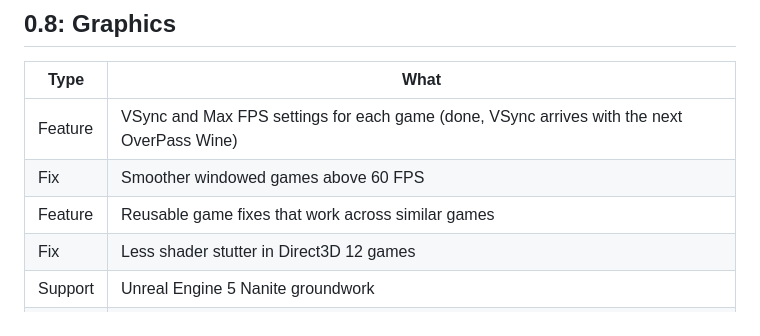
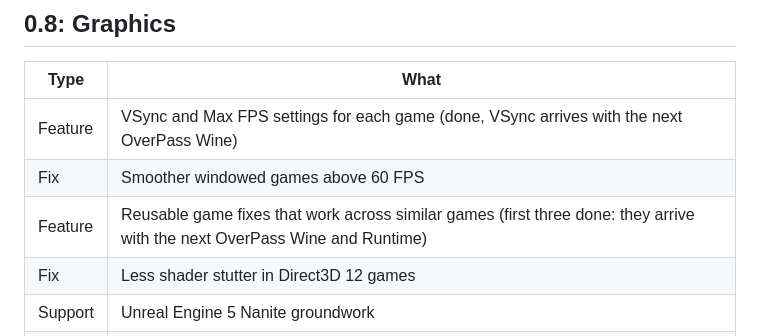
Before and after one commit to McKack/overpass, a Markdown page: ROADMAP.md, the part around the change. GitHub-like rendering.

Commit message:
Roadmap: first reusable game fixes

```diff
--- a/ROADMAP.md
+++ b/ROADMAP.md
@@ -51,7 +51,7 @@ You shouldn't need to know how a game was built to play it.
 |---|---|
 | Feature | VSync and Max FPS settings for each game (done, VSync arrives with the next OverPass Wine) |
 | Fix | Smoother windowed games above 60 FPS |
-| Feature | Reusable game fixes that work across similar games |
+| Feature | Reusable game fixes that work across similar games (first three done: they arrive with the next OverPass Wine and Runtime) |
 | Fix | Less shader stutter in Direct3D 12 games |
 | Support | Unreal Engine 5 Nanite groundwork |
 | Support | HDR and smoother frame pacing |
```
